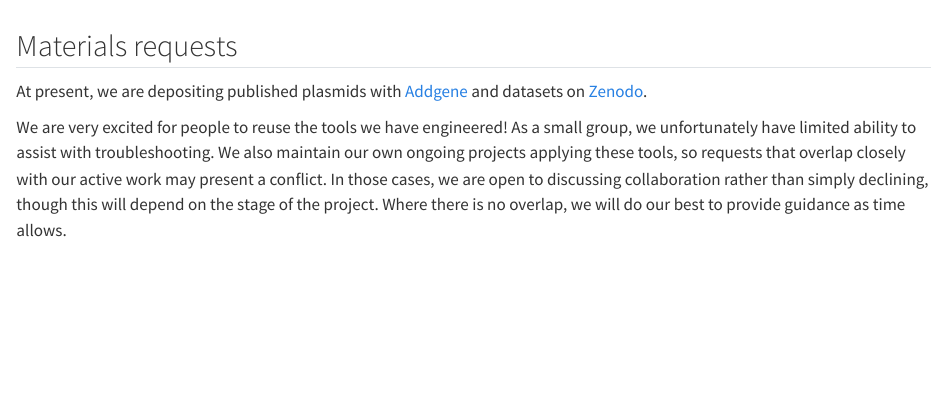
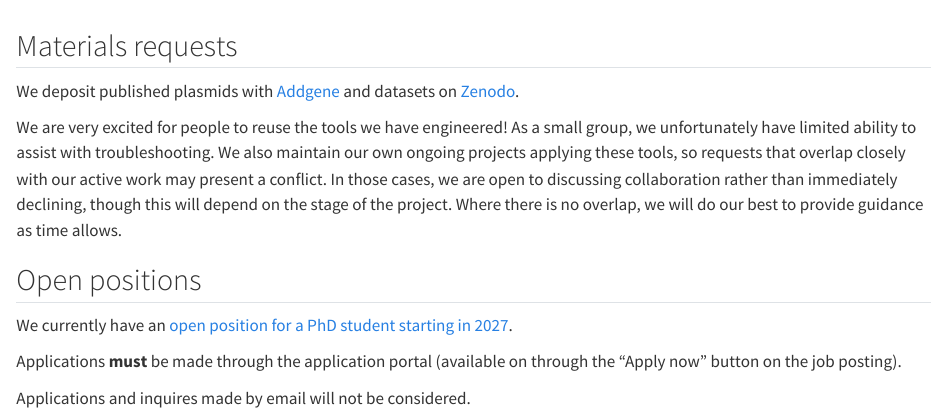
Before and after one commit to ADL-lab-DelizLiang/adl-lab-website, a Quarto document (contact.qmd): the page in a window 1100 px wide, from 420 px down. Rendered offline with R 4.5, knitr and Pandoc in place of Quarto, with nearby package versions.

Commit message:
Job ad 2027

```diff
--- a/contact.qmd
+++ b/contact.qmd
@@ -27,12 +27,21 @@ Winterthurerstrasse 190
 
 ## Materials requests
 
-At present, we are depositing published plasmids with [Addgene](https://www.addgene.org/browse/article/28263974/){target="_blank"} and datasets on [Zenodo](https://zenodo.org/records/18271154){target="_blank"}.
+We deposit published plasmids with [Addgene](https://www.addgene.org/browse/article/28263974/){target="_blank"} and datasets on [Zenodo](https://zenodo.org/records/18271154){target="_blank"}.
 
 We are very excited for people to reuse the tools we have engineered!
 As a small group, we unfortunately have limited ability to assist with troubleshooting.
 We also maintain our own ongoing projects applying these tools,
 so requests that overlap closely with our active work may present a conflict.
-In those cases, we are open to discussing collaboration rather than simply declining,
+In those cases, we are open to discussing collaboration rather than immediately declining,
 though this will depend on the stage of the project.
 Where there is no overlap, we will do our best to provide guidance as time allows.
+
+
+## Open positions
+
+We currently have an [open position for a PhD student starting in 2027](https://jobs.uzh.ch/job-vacancies/phd-student-position-enzymology-and-enzyme-engineering/80228247-ac6e-4f89-9689-35721f04e143){target="_blank"}.
+
+Applications **must** be made through the application portal (available on through the "Apply now" button on the job posting).
+
+Applications and inquires made by email will not be considered.
```
